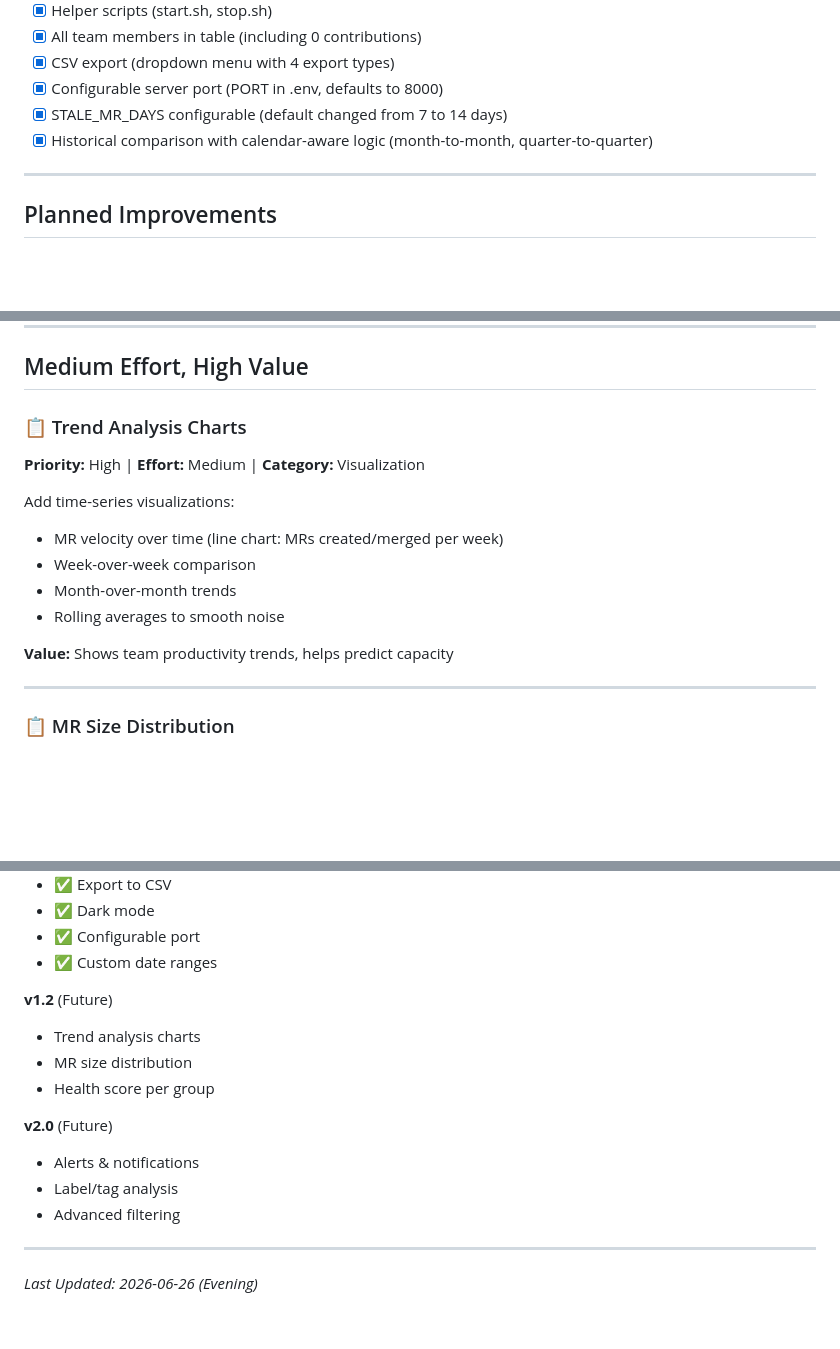
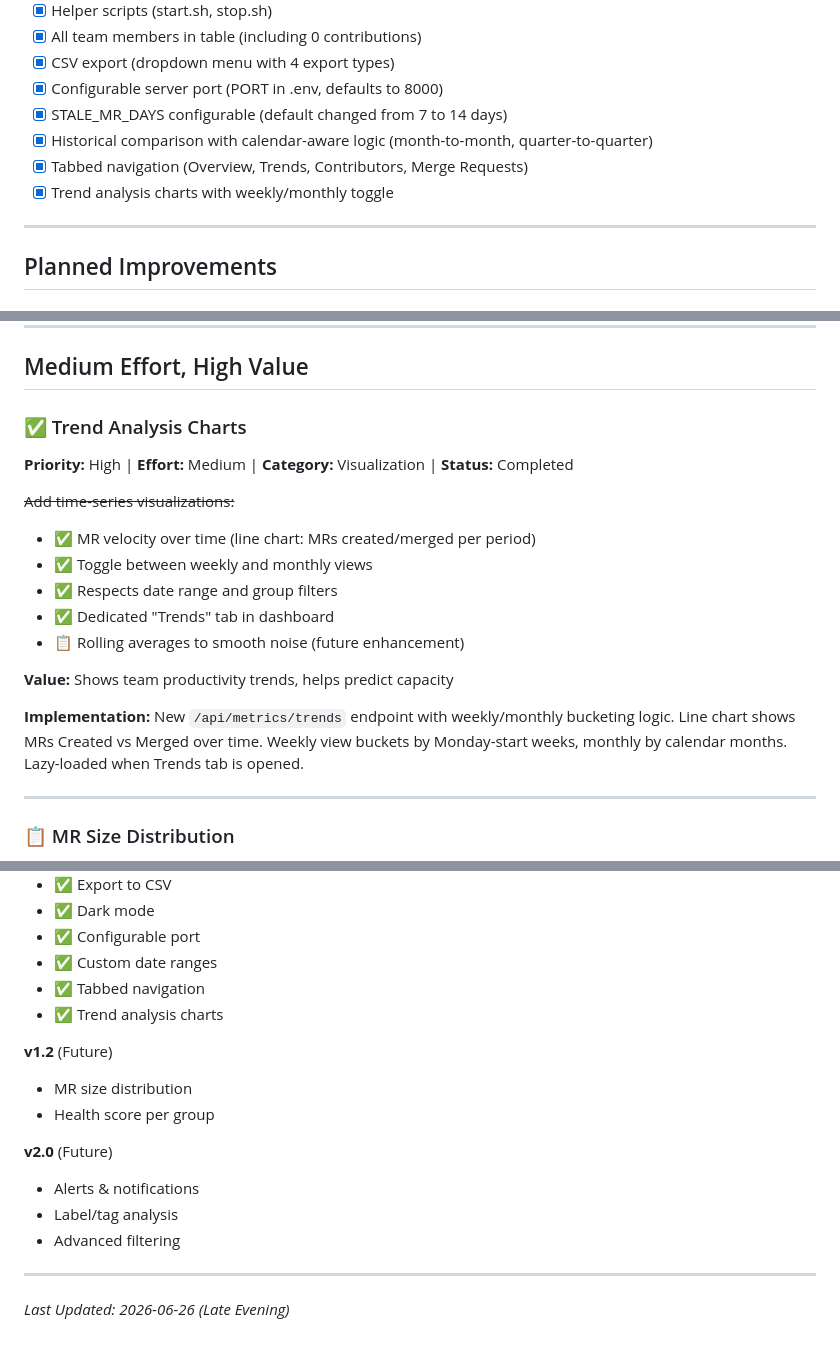
Before and after one commit to fpj-engmgr/gitlab-dashboard, a Markdown page: ROADMAP.md, 3 parts joined by grey strips. GitHub-like rendering; blank space fills up the shorter version.

Commit message:
Update ROADMAP: mark trend analysis and tabs as completed
Completed in this session:
- Trend analysis charts (weekly/monthly MR velocity)
- Tabbed navigation (4 tabs: Overview, Trends, Contributors, MRs)

Both features fully implemented and tested.

Co-Authored-By: Claude Sonnet 4.5 <noreply@anthropic.com>

```diff
--- a/ROADMAP.md
+++ b/ROADMAP.md
@@ -35,6 +35,8 @@ This document tracks planned features and improvements for the GitLab Metrics Da
 - [x] Configurable server port (PORT in .env, defaults to 8000)
 - [x] STALE_MR_DAYS configurable (default changed from 7 to 14 days)
 - [x] Historical comparison with calendar-aware logic (month-to-month, quarter-to-quarter)
+- [x] Tabbed navigation (Overview, Trends, Contributors, Merge Requests)
+- [x] Trend analysis charts with weekly/monthly toggle
 
 ---
 
@@ -134,16 +136,19 @@ Currently shows `0` in hybrid mode where comments table is not fully populated.
 
 ## Medium Effort, High Value
 
-### 📋 Trend Analysis Charts
-**Priority:** High | **Effort:** Medium | **Category:** Visualization
+### ✅ Trend Analysis Charts
+**Priority:** High | **Effort:** Medium | **Category:** Visualization | **Status:** Completed
 
-Add time-series visualizations:
-- MR velocity over time (line chart: MRs created/merged per week)
-- Week-over-week comparison
-- Month-over-month trends
-- Rolling averages to smooth noise
+~~Add time-series visualizations:~~
+- ✅ MR velocity over time (line chart: MRs created/merged per period)
+- ✅ Toggle between weekly and monthly views
+- ✅ Respects date range and group filters
+- ✅ Dedicated "Trends" tab in dashboard
+- 📋 Rolling averages to smooth noise (future enhancement)
 
 **Value:** Shows team productivity trends, helps predict capacity
+
+**Implementation:** New `/api/metrics/trends` endpoint with weekly/monthly bucketing logic. Line chart shows MRs Created vs Merged over time. Weekly view buckets by Monday-start weeks, monthly by calendar months. Lazy-loaded when Trends tab is opened.
 
 ---
 
@@ -479,9 +484,10 @@ Features will be grouped into releases:
 - ✅ Dark mode
 - ✅ Configurable port
 - ✅ Custom date ranges
+- ✅ Tabbed navigation
+- ✅ Trend analysis charts
 
 **v1.2** (Future)
-- Trend analysis charts
 - MR size distribution
 - Health score per group
 
@@ -492,4 +498,4 @@ Features will be grouped into releases:
 
 ---
 
-*Last Updated: 2026-06-26 (Evening)*
+*Last Updated: 2026-06-26 (Late Evening)*
```
